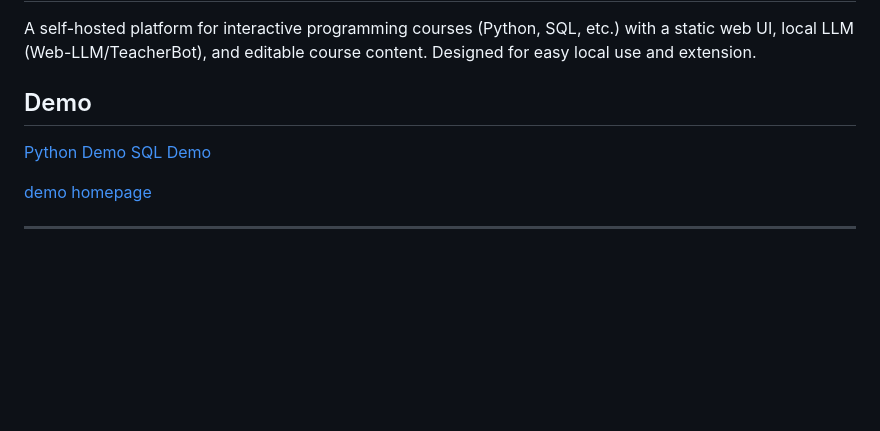
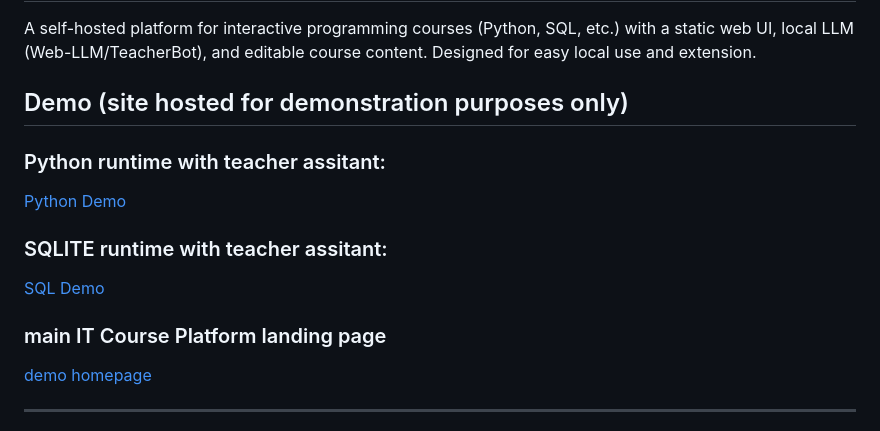
Before and after one commit to Ethoxyethaan/IT_Courses_Platform, a Markdown page: README.md, the part around the change. GitHub-like rendering; blank space fills up the shorter version.

Commit message:
Clarify demo section and add course links
Updated demo section to clarify that the site is for demonstration purposes only and added links to specific course demos.

```diff
--- a/README.md
+++ b/README.md
@@ -2,11 +2,15 @@
 
 A self-hosted platform for interactive programming courses (Python, SQL, etc.) with a static web UI, local LLM (Web-LLM/TeacherBot), and editable course content. Designed for easy local use and extension.
 
-## Demo
+## Demo (site hosted for demonstration purposes only)
 
+### Python runtime with teacher assitant:
 [Python Demo](https://itcoursesplatform.tldr.me/#/courses/python-programming-for-young-advanced-hackers/chapters/chapter_1?tab=practice)
+
+### SQLITE runtime with teacher assitant:
 [SQL Demo](https://itcoursesplatform.tldr.me/#/courses/sql-data-hacking-for-young-pros/chapters/chapter_1?tab=practice)
 
+### main IT Course Platform landing page
 [demo homepage ](https://itcoursesplatform.tldr.me/)
 
 ---
```
